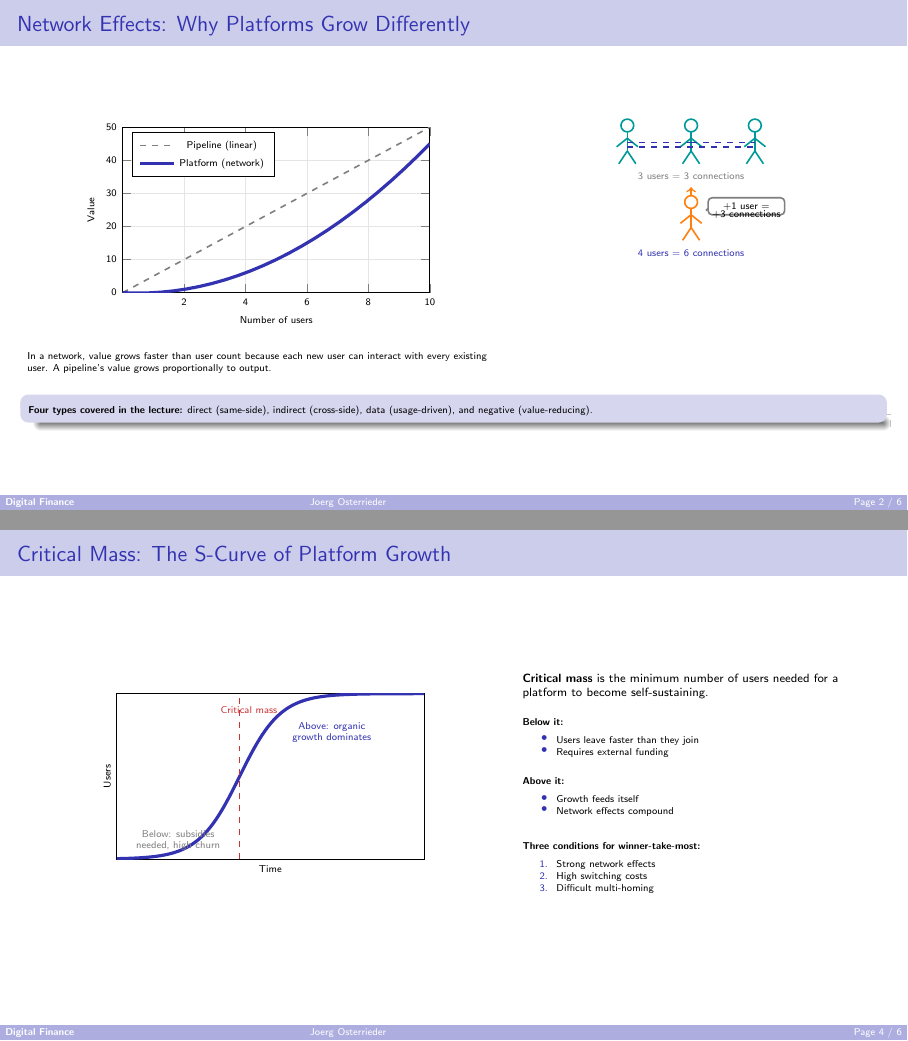
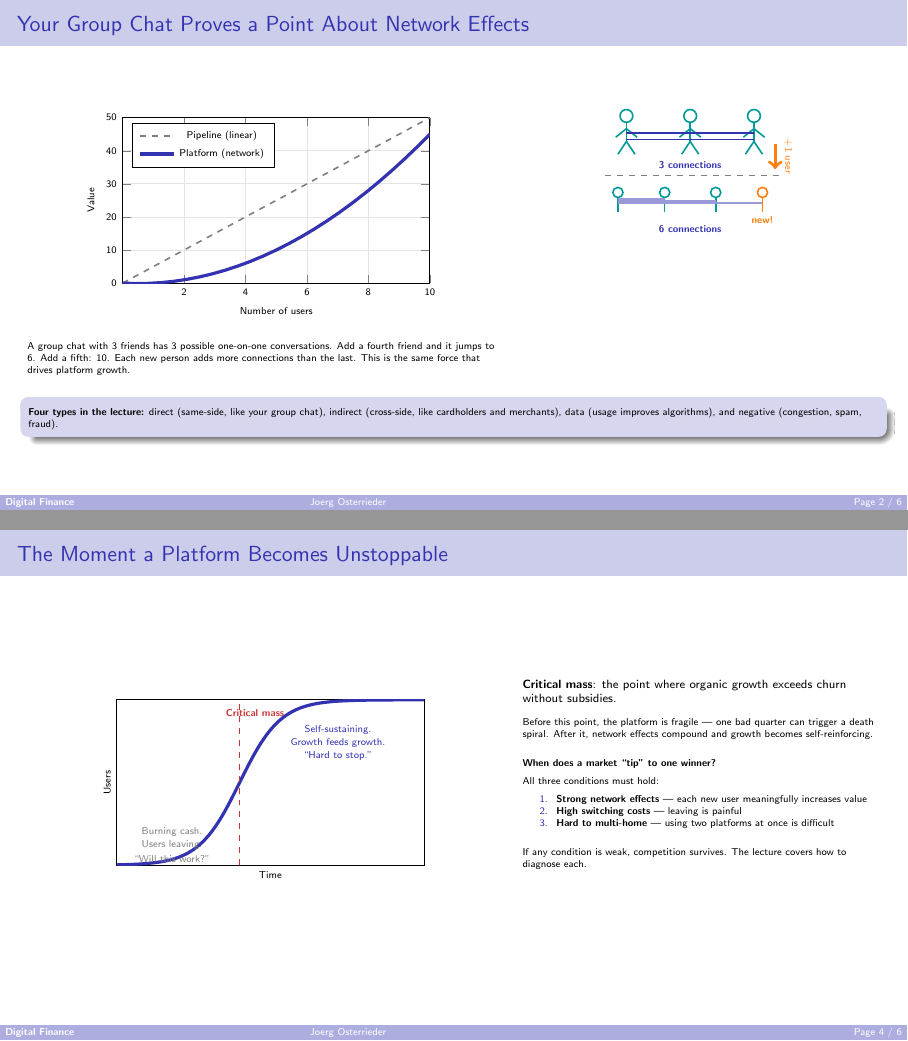
Before and after one commit to Digital-AI-Finance/Digital-Finance-Introduction, LaTeX slides (lectures/platform_economics_intro.tex): pages 2 and 4 of 6, joined at a grey line. Compiled offline with pdfLaTeX.

Commit message:
Make intro slides more engaging with question-based titles and relatable examples
Co-Authored-By: Claude Opus 4.6 <noreply@anthropic.com>

```diff
--- a/lectures/platform_economics_intro.tex
+++ b/lectures/platform_economics_intro.tex
@@ -103,9 +105,9 @@ This lecture covers the economics behind that difference: why platforms scale di
 \end{frame}
 
 % =======================================================================
-% SLIDE 2: Network Effects — Linear vs Non-Linear Growth
+% SLIDE 2: Network Effects — why your group chat proves a point
 % =======================================================================
-\begin{frame}{Network Effects: Why Platforms Grow Differently}
+\begin{frame}{Your Group Chat Proves a Point About Network Effects}
 \begin{columns}[T]
 \begin{column}{0.55\textwidth}
 % CHART 1: Linear vs non-linear value growth
@@ -130,13 +132,13 @@ This lecture covers the economics behind that difference: why platforms scale di
 
 \vspace{1mm}
 \scriptsize
-In a network, value grows faster than user count because each new user can interact with every existing user. A pipeline's value grows proportionally to output.
+A group chat with 3 friends has 3 possible one-on-one conversations. Add a fourth friend and it jumps to 6. Add a fifth: 10. Each new person adds more connections than the last. This is the same force that drives platform growth.
 \end{column}
 \begin{column}{0.42\textwidth}
-% COMIC 2: Network effects — stick figure scene
+% COMIC 2: Group chat growing
 \begin{center}
 \begin{tikzpicture}[scale=0.75]
-% Scene: three people, one joining
+% Scene: three people connected
 % Person 1
 \draw[thick, dfteal] (0.5,3.6) circle (0.15);
 \draw[thick, dfteal] (0.5,3.45) -- (0.5,3.0);
@@ -158,28 +160,37 @@ In a network, value grows faster than user count because each new user can inter
 \draw[thick, dfteal] (3.5,3.3) -- (3.75,3.1);
 \draw[thick, dfteal] (3.5,3.0) -- (3.3,2.7);
 \draw[thick, dfteal] (3.5,3.0) -- (3.7,2.7);
-% Connection lines
-\draw[thick, mlpurple, dashed] (0.5,3.2) -- (2.0,3.2);
-\draw[thick, mlpurple, dashed] (2.0,3.2) -- (3.5,3.2);
-\draw[thick, mlpurple, dashed] (0.5,3.1) -- (3.5,3.1);
-\node[font=\tiny, mlgray] at (2.0,2.4) {3 users = 3 connections};
+% Connection lines — triangle
+\draw[thick, mlpurple] (0.5,3.2) -- (2.0,3.2);
+\draw[thick, mlpurple] (2.0,3.2) -- (3.5,3.2);
+\draw[thick, mlpurple] (0.5,3.05) -- (3.5,3.05);
+\node[font=\tiny\bfseries, mlpurple] at (2.0,2.45) {3 connections};
 
-% New person arriving
-\draw[thick, mlorange] (2.0,1.8) circle (0.15);
-\draw[thick, mlorange] (2.0,1.65) -- (2.0,1.2);
-\draw[thick, mlorange] (2.0,1.5) -- (1.75,1.3);
-\draw[thick, mlorange] (2.0,1.5) -- (2.25,1.3);
-\draw[thick, mlorange] (2.0,1.2) -- (1.8,0.9);
-\draw[thick, mlorange] (2.0,1.2) -- (2.2,0.9);
-% Arrow pointing up
-\draw[->, thick, mlorange] (2.0,1.95) -- (2.0,2.15);
-% Speech bubble
-\draw[thick, mlgray, rounded corners=2pt] (2.4,1.5) rectangle (4.2,1.9);
-\node[font=\tiny, align=left] at (3.3,1.7) {+1 user =};
-\node[font=\tiny, align=left] at (3.3,1.5) {+3 connections};
-\draw[thick, mlgray] (2.35,1.6) -- (2.4,1.65);
-% New total
-\node[font=\tiny, mlpurple] at (2.0,0.6) {4 users = 6 connections};
+% Divider
+\draw[dashed, mlgray] (0,2.2) -- (4.2,2.2);
+
+% New person joining — 4 people, 6 connections
+\draw[thick, dfteal] (0.3,1.8) circle (0.12);
+\draw[thick, dfteal] (0.3,1.68) -- (0.3,1.35);
+\draw[thick, dfteal] (1.4,1.8) circle (0.12);
+\draw[thick, dfteal] (1.4,1.68) -- (1.4,1.35);
+\draw[thick, dfteal] (2.6,1.8) circle (0.12);
+\draw[thick, dfteal] (2.6,1.68) -- (2.6,1.35);
+\draw[thick, mlorange] (3.7,1.8) circle (0.12);
+\draw[thick, mlorange] (3.7,1.68) -- (3.7,1.35);
+\node[font=\tiny\bfseries, mlorange] at (3.7,1.15) {new!};
+% All 6 connections
+\draw[thick, mlpurple!50] (0.3,1.65) -- (1.4,1.65);
+\draw[thick, mlpurple!50] (0.3,1.6) -- (2.6,1.6);
+\draw[thick, mlpurple!50] (0.3,1.55) -- (3.7,1.55);
+\draw[thick, mlpurple!50] (1.4,1.6) -- (2.6,1.6);
+\draw[thick, mlpurple!50] (1.4,1.55) -- (3.7,1.55);
+\draw[thick, mlpurple!50] (2.6,1.55) -- (3.7,1.55);
+\node[font=\tiny\bfseries, mlpurple] at (2.0,0.95) {6 connections};
+
+% Arrow between scenes
+\draw[->, ultra thick, mlorange] (4.0,2.95) -- (4.0,2.35);
+\node[font=\tiny, mlorange, rotate=-90] at (4.3,2.65) {+1 user};
 \end{tikzpicture}
 \end{center}
 \end{column}
@@ -187,7 +198,7 @@ In a network, value grows faster than user count because each new user can inter
 
 \vspace{1mm}
 \begin{block}{}
-\scriptsize \textbf{Four types covered in the lecture:} direct (same-side), indirect (cross-side), data (usage-driven), and negative (value-reducing).
+\scriptsize \textbf{Four types in the lecture:} direct (same-side, like your group chat), indirect (cross-side, like cardholders and merchants), data (usage improves algorithms), and negative (congestion, spam, fraud).
 \end{block}
 \end{frame}
 
@@ -202,4 +213,3 @@ Every two-sided platform faces a \textbf{chicken-and-egg problem} at launch: eac
 
 \vspace{2mm}
 \scriptsize
-\textbf{Six launch strategies covered in the lecture:}
@@ -274,7 +287,7 @@ The lecture examines when each strategy works, when it fails, and what it costs.
 % =======================================================================
 % SLIDE 4: Critical Mass and Market Tipping
 % =======================================================================
-\begin{frame}{Critical Mass: The S-Curve of Platform Growth}
+\begin{frame}{The Moment a Platform Becomes Unstoppable}
 \begin{columns}[T]
 \begin{column}{0.55\textwidth}
 % CHART 2: S-curve with critical mass
@@ -291,46 +304,43 @@ The lecture examines when each strategy works, when it fails, and what it costs.
 \addplot[mlpurple, ultra thick, smooth, domain=0:10, samples=50] {100/(1+exp(-1.5*(x-4)))};
 % Critical mass line
 \draw[dashed, dfred, thick] (axis cs:4,0) -- (axis cs:4,100);
-\node[font=\tiny, dfred] at (axis cs:4.3,90) {Critical mass};
-% Zone labels
-\node[font=\tiny, mlgray] at (axis cs:2,15) {Below: subsidies};
-\node[font=\tiny, mlgray] at (axis cs:2,8) {needed, high churn};
-\node[font=\tiny, mlpurple] at (axis cs:7,80) {Above: organic};
-\node[font=\tiny, mlpurple] at (axis cs:7,73) {growth dominates};
+\node[font=\tiny\bfseries, dfred] at (axis cs:4.5,92) {Critical mass};
+% Zone labels with more detail
+\node[font=\tiny, mlgray] at (axis cs:1.8,20) {Burning cash.};
+\node[font=\tiny, mlgray] at (axis cs:1.8,12) {Users leaving.};
+\node[font=\tiny, mlgray] at (axis cs:1.8,4) {``Will this work?''};
+\node[font=\tiny, mlpurple] at (axis cs:7.2,82) {Self-sustaining.};
+\node[font=\tiny, mlpurple] at (axis cs:7.2,74) {Growth feeds growth.};
+\node[font=\tiny, mlpurple] at (axis cs:7.2,66) {``Hard to stop.''};
 \end{axis}
 \end{tikzpicture}
 \end{center}
 \end{column}
 \begin{column}{0.42\textwidth}
 \footnotesize
-\textbf{Critical mass} is the minimum number of users needed for a platform to become self-sustaining.
+\textbf{Critical mass}: the point where organic growth exceeds churn without subsidies.
+
+\vspace{2mm}
+\scriptsize
+Before this point, the platform is fragile --- one bad quarter can trigger a death spiral. After it, network effects compound and growth becomes self-reinforcing.
 
 \vspace{3mm}
-\scriptsize
-\textbf{Below it:}
-\begin{itemize}\compactlist
-\item Users leave faster than they join
-\item Requires external funding
-\end{itemize}
+\textbf{When does a market ``tip'' to one winner?}
+
+\vspace{1mm}
+All three conditions must hold:
+\begin{enumerate}\compactlist
+\item \textbf{Strong network effects} --- each new user meaningfully increases value
+\item \textbf{High switching costs} --- leaving is painful
+\item \textbf{Hard to multi-home} --- using two platforms at once is difficult
+\end{enumerate}
 
 \vspace{2mm}
-\textbf{Above it:}
-\begin{itemize}\compactlist
-\item Growth feeds itself
-\item Network effects compound
-\end{itemize}
-
-\vspace{3mm}
-\textbf{Three conditions for winner-take-most:}
-\begin{enumerate}\compactlist
-\item Strong network effects
-\item High switching costs
-\item Difficult multi-homing
-\end{enumerate}
+If any condition is weak, competition survives. The lecture covers how to diagnose each.
 \end{column}
 \end{columns}
 \end{frame}
 
 % =======================================================================
-% SLIDE 5: Business Models and Unit Economics
+% SLIDE 5: Business Models — follow the money
 % =======================================================================
```
Also changed, not shown: lectures/platform_economics_intro.pdf, lectures/platform_economics_intro.tex (190 more changed lines).
